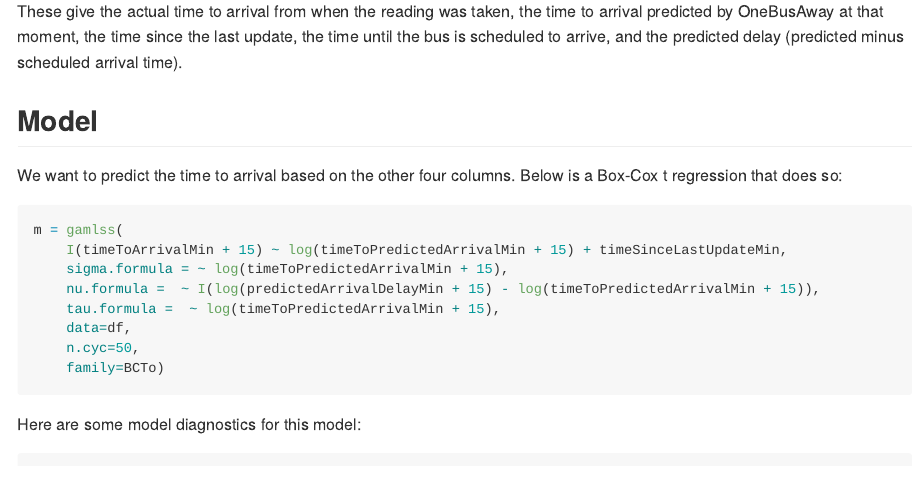
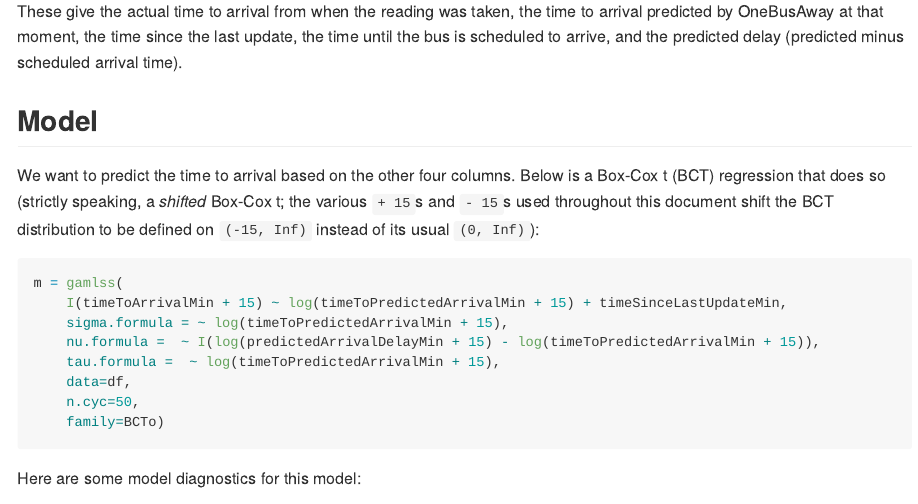
Before and after one commit to mjskay/when-ish-is-my-bus, an R Markdown document (bus-model.Rmd): the page in a window 1100 px wide, from 2190 px down. The pictures show the output file bus-model.md that the author committed with the source, drawn offline in the style of GitHub.

Commit message:
clarify shifted BCT

````diff
--- a/bus-model.Rmd
+++ b/bus-model.Rmd
@@ -71,7 +71,7 @@ These give the actual time to arrival from when the reading was taken, the time
 
 ## Model
 
-We want to predict the time to arrival based on the other four columns. Below is a Box-Cox t regression that does so:
+We want to predict the time to arrival based on the other four columns. Below is a Box-Cox t (BCT) regression that does so (strictly speaking, a _shifted_ Box-Cox t; the various `+ 15`s and `- 15`s used throughout this document shift the BCT distribution to be defined on `(-15, Inf)` instead of its usual `(0, Inf)`):
 
 ```{r fit_model, results="hide"}
 m = gamlss(
````
Also changed, not shown: bus-model.md.
